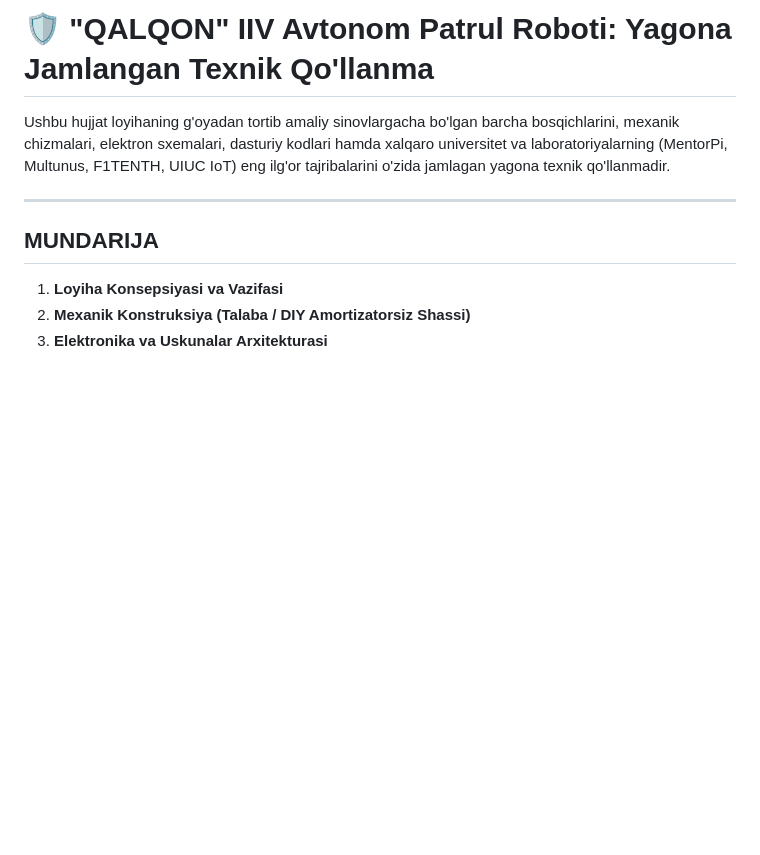
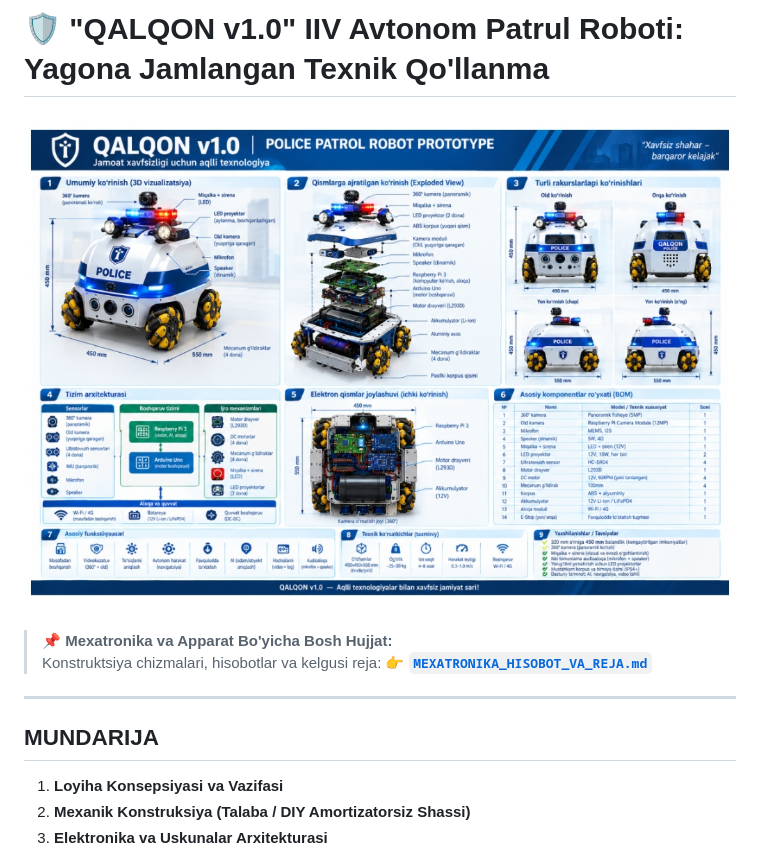
Before and after one commit to Asil2004/My-autnomius-car, a Markdown page: README.md, the part around the change. Drawn GitHub-style; pictures changed too: docs/images/qalqon_v1_poster.jpg (added); blank space fills up the shorter version.

Commit message:
feat(mechatronics): add Qalqon v1.0 canonical dome design & mechatronics action plan (MEXATRONIKA_HISOBOT_VA_REJA.md)

```diff
--- a/README.md
+++ b/README.md
@@ -1,10 +1,14 @@
-# 🛡️ "QALQON" IIV Avtonom Patrul Roboti: Yagona Jamlangan Texnik Qo'llanma
+# 🛡️ "QALQON v1.0" IIV Avtonom Patrul Roboti: Yagona Jamlangan Texnik Qo'llanma
 
-Ushbu hujjat loyihaning g'oyadan tortib amaliy sinovlargacha bo'lgan barcha bosqichlarini, mexanik chizmalari, elektron sxemalari, dasturiy kodlari hamda xalqaro universitet va laboratoriyalarning (MentorPi, Multunus, F1TENTH, UIUC IoT) eng ilg'or tajribalarini o'zida jamlagan yagona texnik qo'llanmadir.
+![Qalqon v1.0 Dizayn Posteri](docs/images/qalqon_v1_poster.jpg)
+
+> 📌 **Mexatronika va Apparat Bo'yicha Bosh Hujjat:**
+> Konstruktsiya chizmalari, hisobotlar va kelgusi reja: **👉 [`MEXATRONIKA_HISOBOT_VA_REJA.md`](MEXATRONIKA_HISOBOT_VA_REJA.md)**
 
 ---
 
 ## MUNDARIJA
+
 1. **Loyiha Konsepsiyasi va Vazifasi**
 2. **Mexanik Konstruksiya (Talaba / DIY Amortizatorsiz Shassi)**
 3. **Elektronika va Uskunalar Arxitekturasi**
```
Also changed, not shown: MEXATRONIKA_HISOBOT_VA_REJA.md (added, +129 -0 lines).
